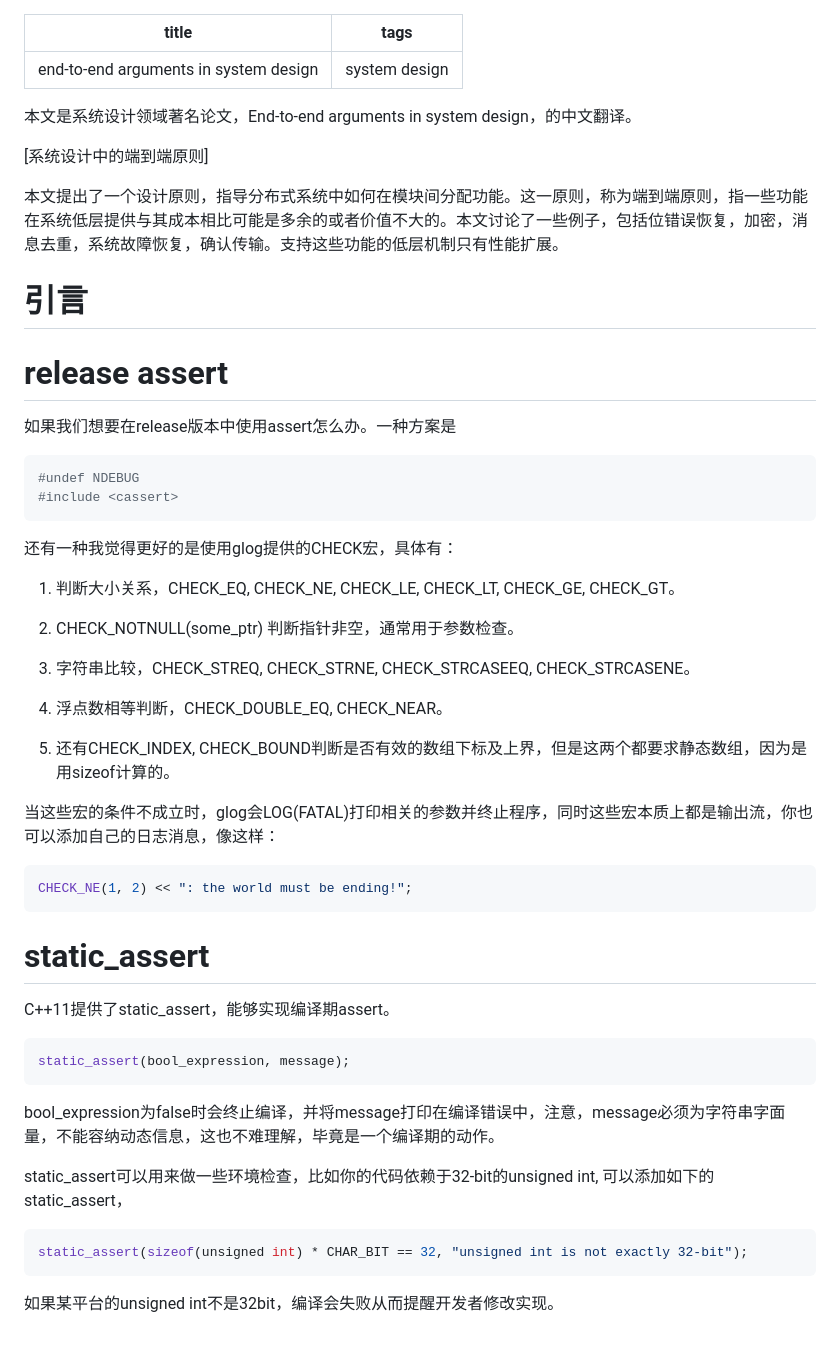
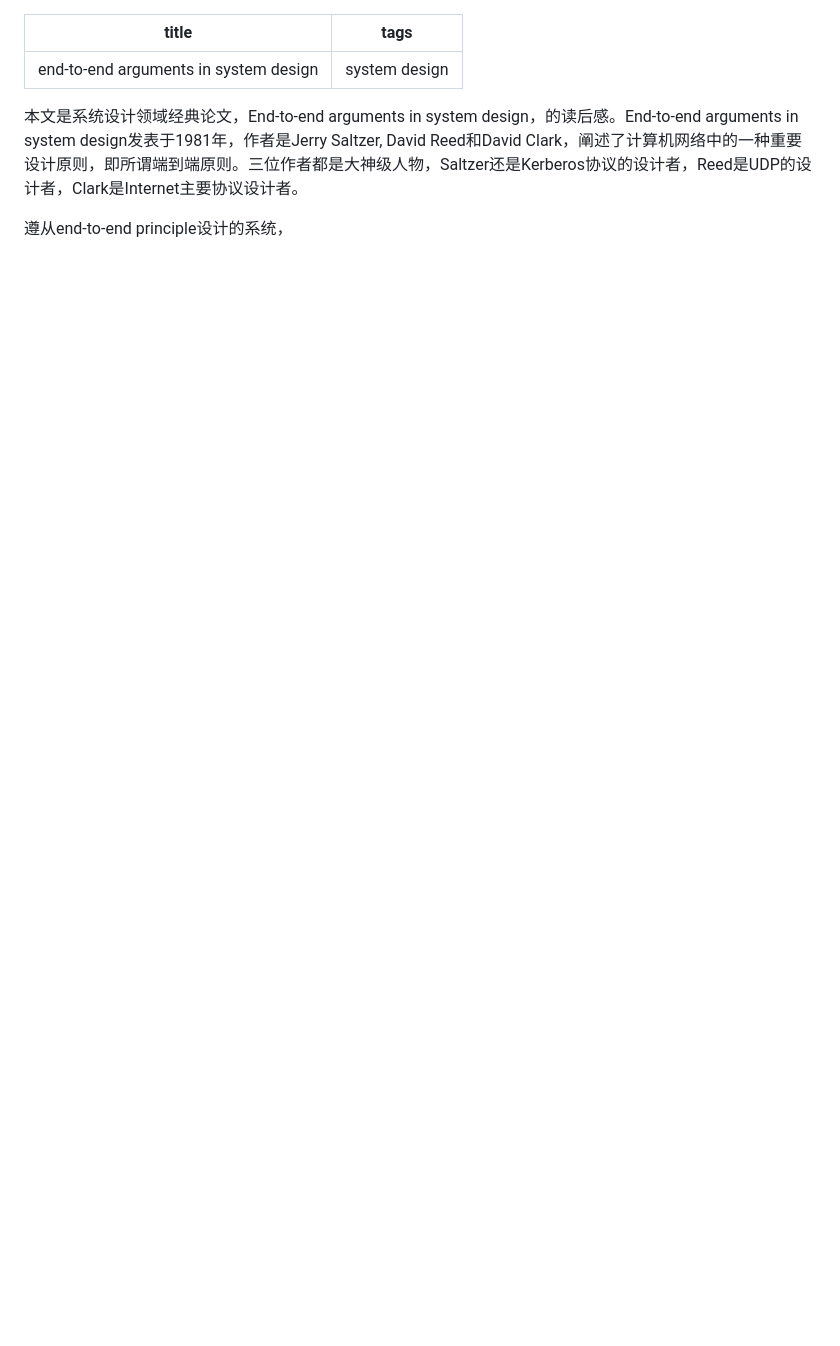
Before and after one commit to xianmu/xianmu.github.io, a Markdown page: backup/2017-07-23-end-to-end-arguments-in-system-design.md, the part around the change. GitHub-like rendering; blank space fills up the shorter version.

````diff
--- a/backup/2017-07-23-end-to-end-arguments-in-system-design.md
+++ b/backup/2017-07-23-end-to-end-arguments-in-system-design.md
@@ -3,50 +3,6 @@ title: end-to-end arguments in system design
 tags: system design
 ---
 
-本文是系统设计领域著名论文，End-to-end arguments in system design，的中文翻译。
+本文是系统设计领域经典论文，End-to-end arguments in system design，的读后感。End-to-end arguments in system design发表于1981年，作者是Jerry Saltzer, David Reed和David Clark，阐述了计算机网络中的一种重要设计原则，即所谓端到端原则。三位作者都是大神级人物，Saltzer还是Kerberos协议的设计者，Reed是UDP的设计者，Clark是Internet主要协议设计者。
 
-\[系统设计中的端到端原则\]
-
-本文提出了一个设计原则，指导分布式系统中如何在模块间分配功能。这一原则，称为端到端原则，指一些功能在系统低层提供与其成本相比可能是多余的或者价值不大的。本文讨论了一些例子，包括位错误恢复，加密，消息去重，系统故障恢复，确认传输。支持这些功能的低层机制只有性能扩展。
-
-# 引言
-
-# release assert
-如果我们想要在release版本中使用assert怎么办。一种方案是
-```python
-#undef NDEBUG
-#include <cassert>
-```
-还有一种我觉得更好的是使用glog提供的CHECK宏，具体有：
-
-1. 判断大小关系，CHECK_EQ, CHECK_NE, CHECK_LE, CHECK_LT, CHECK_GE, CHECK_GT。
-
-2. CHECK_NOTNULL(some_ptr) 判断指针非空，通常用于参数检查。
-
-3. 字符串比较，CHECK_STREQ, CHECK_STRNE, CHECK_STRCASEEQ, CHECK_STRCASENE。
-
-4. 浮点数相等判断，CHECK_DOUBLE_EQ, CHECK_NEAR。
-
-5. 还有CHECK_INDEX, CHECK_BOUND判断是否有效的数组下标及上界，但是这两个都要求静态数组，因为是用sizeof计算的。
-
-当这些宏的条件不成立时，glog会LOG(FATAL)打印相关的参数并终止程序，同时这些宏本质上都是输出流，你也可以添加自己的日志消息，像这样：
-```python
-CHECK_NE(1, 2) << ": the world must be ending!";
-```
-
-
-# static_assert
-C++11提供了static_assert，能够实现编译期assert。
-```python
-static_assert(bool_expression, message);
-```
-
-bool_expression为false时会终止编译，并将message打印在编译错误中，注意，message必须为字符串字面量，不能容纳动态信息，这也不难理解，毕竟是一个编译期的动作。
-
-static_assert可以用来做一些环境检查，比如你的代码依赖于32-bit的unsigned int, 可以添加如下的static_assert，
-
-```python
-static_assert(sizeof(unsigned int) * CHAR_BIT == 32, "unsigned int is not exactly 32-bit");
-```
-
-如果某平台的unsigned int不是32bit，编译会失败从而提醒开发者修改实现。
+遵从end-to-end principle设计的系统，
````
Also changed, not shown: backup/BGW-protocol-for-secure-multiparty-computation.md (added, +6 -0 lines), backup/binary-decision-diagram.md (added, +9 -0 lines), backup/cryptographically-secure-pseudo-random-number-generator.md (added, +6 -0 lines), backup/indistinguishability-obfuscation.md (added, +6 -0 lines), backup/pseudo-random-number-generator.md (added, +6 -0 lines), backup/pseudo-random-number-sampling-from-probability-distributions.md (added, +6 -0 lines), backup/sparse-autoencoder.md (added, +6 -0 lines), posts/2017-12-30-md5.md (+11 -1 lines), files/MD5_algorithm_wiki.png (added), 1 other file.
